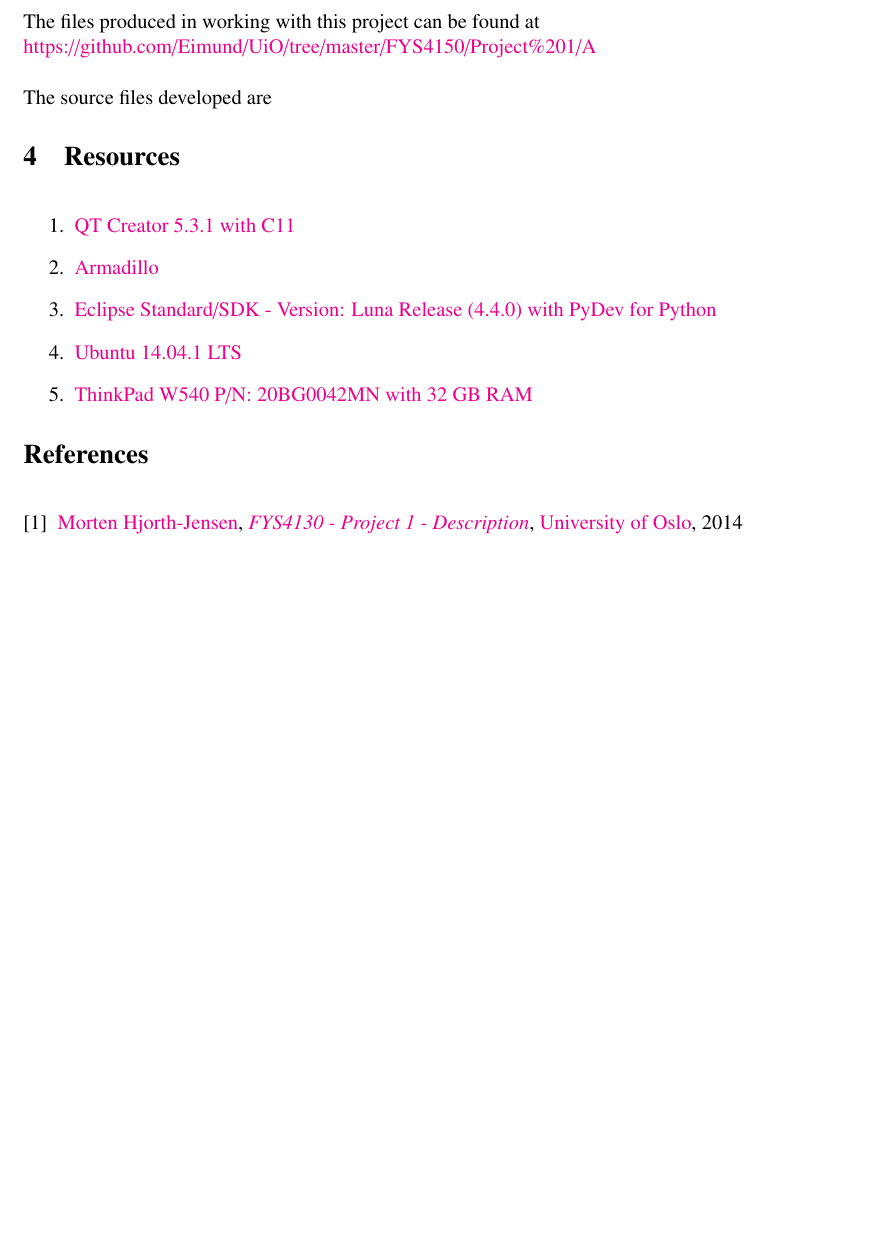
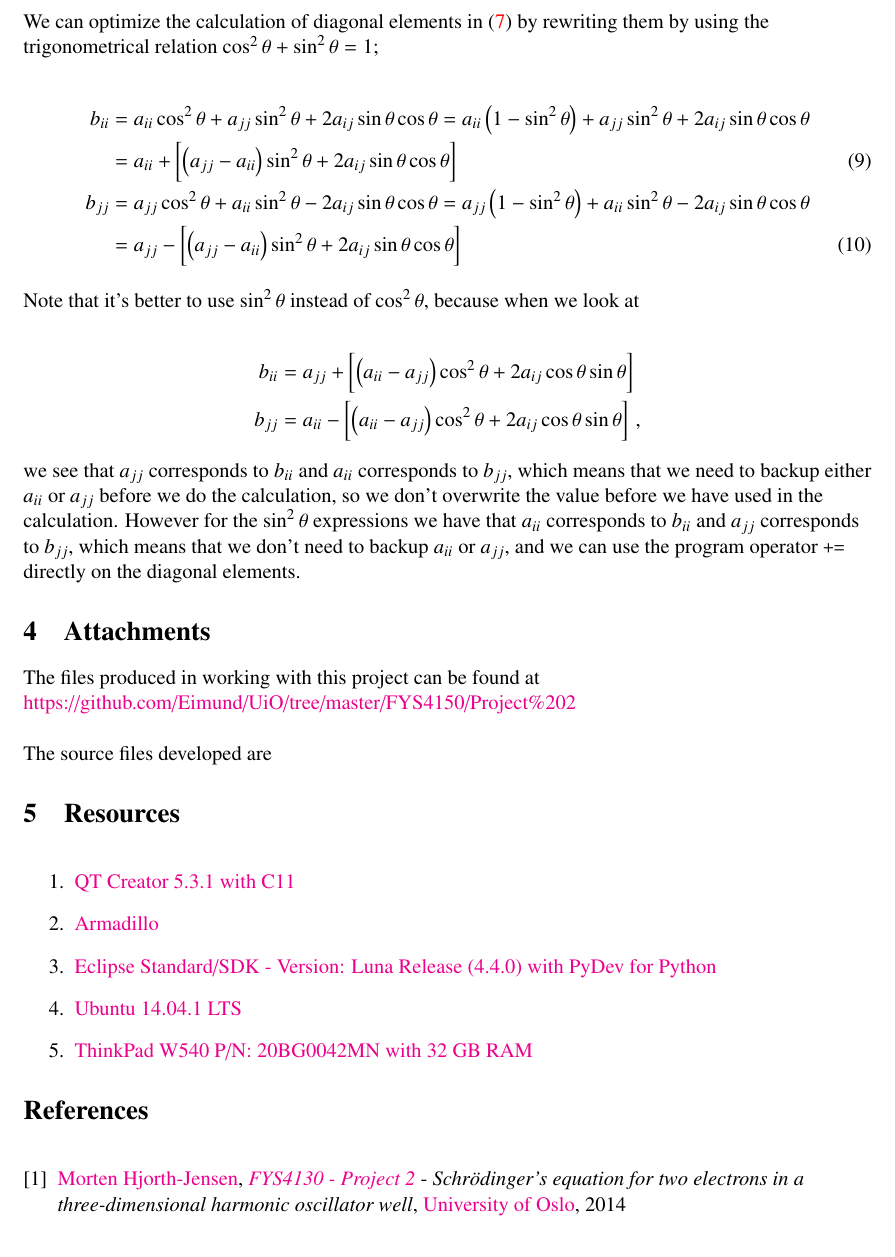
Before and after one commit to Eimund/UiO, a LaTeX paper (FYS4150/Project 2/project 2.tex): part of page 7 of 7 before the commit and part of page 7 of 8 after it, cut at the place of the change, the shorter picture padded with empty space. Compiled offline with LaTeX, dvips and Ghostscript.

Commit message:
Numerical implementation, 6n diagonal elements

```diff
--- a/FYS4150/Project 2/project 2.tex
+++ b/FYS4150/Project 2/project 2.tex
@@ -187,10 +187,36 @@ By solving this as a second order equation with regard to $\cos^2\theta$ and usi
 
 We can diagonalize the matrix $\mathbf{A}$ by doing matrix similarity transformation iteratively as described in section \ref{sec_Diagonalize}. However we can optimize Jacobi's eigenvalue algorithm by using  the Frobenius norm.
 
+\section{Numerical implementation}
+
+We can optimize the calculation of diagonal elements in \eqref{eq_7} by rewriting them by using the trigonometrical relation $\cos^2\theta+\sin^2\theta = 1$;
+
+\begin{align}
+b_{ii} &= a_{ii}\cos^2\theta + a_{jj}\sin^2\theta + 2 a_{ij}\sin\theta\cos\theta
+= a_{ii}\p{1-\sin^2\theta} + a_{jj}\sin^2\theta + 2 a_{ij}\sin\theta\cos\theta
+\nonumber\\
+&= a_{ii} + \kl{\p{a_{jj}-a_{ii}}\sin^2\theta + 2 a_{ij}\sin\theta\cos\theta}
+\\
+b_{jj} &= a_{jj}\cos^2\theta + a_{ii}\sin^2\theta - 2a_{ij}\sin\theta\cos\theta
+= a_{jj}\p{1-\sin^2\theta} + a_{ii}\sin^2\theta - 2a_{ij}\sin\theta\cos\theta
+\nonumber\\
+&= a_{jj} - \kl{\p{a_{jj}-a_{ii}}\sin^2\theta + 2a_{ij}\sin\theta\cos\theta}
+\end{align}
+
+Note that it's better to use $\sin^2\theta$ instead of $\cos^2\theta$, because when we look at
+
+\begin{align*}
+b_{ii} &= a_{jj} + \kl{\p{a_{ii}-a_{jj}}\cos^2\theta + 2a_{ij}\cos\theta\sin\theta}
+\\
+b_{jj} &= a_{ii} - \kl{\p{a_{ii}-a_{jj}}\cos^2\theta + 2a_{ij}\cos\theta\sin\theta} \,,
+\end{align*}
+
+we see that $a_{jj}$ corresponds to $b_{ii}$ and $a_{ii}$ corresponds to $b_{jj}$, which means that we need to backup either $a_{ii}$ or $a_{jj}$ before we do the calculation, so we don't overwrite the value before we have used in the calculation. However for the $\sin^2\theta$ expressions we have that $a_{ii}$ corresponds to $b_{ii}$ and $a_{jj}$ corresponds to $b_{jj}$, which means that we don't need to backup $a_{ii}$ or $a_{jj}$, and we can  use the program operator \texttt{+=} directly on the diagonal elements.
+
 
 \section{Attachments}
 
-The files produced in working with this project can be found at \href{https://github.com/Eimund/UiO/tree/master/FYS4150/Project\%201/A}{https://github.com/Eimund/UiO/tree/master/FYS4150/Project\%201/A} \linebreak
+The files produced in working with this project can be found at \href{https://github.com/Eimund/UiO/tree/master/FYS4150/Project\%202}{https://github.com/Eimund/UiO/tree/master/FYS4150/Project\%202} \linebreak
 
 The source files developed are
 
@@ -206,7 +232,7 @@ The source files developed are
 \end{enumerate}
 
 \begin{thebibliography}{9}
-\bibitem{project1}{\href{mailto:morten.hjorth-jensen@fys.uio.no}{Morten Hjorth-Jensen}, \href{http://www.uio.no/studier/emner/matnat/fys/FYS3150/h14/project1_2014.pdf}{\emph{FYS4130 - Project 1 - Description}}, \href{http://www.uio.no}{University of Oslo}, 2014}
+\bibitem{project1}{\href{mailto:morten.hjorth-jensen@fys.uio.no}{Morten Hjorth-Jensen}, \href{http://www.uio.no/studier/emner/matnat/fys/FYS3150/h14/undervisningsmateriale/projects/project-2-deadline-september-22/project2_2014.pdf}{\emph{FYS4130 - Project 2}} - \emph{Schr\"{o}dinger's equation for two electrons in a three-dimensional harmonic oscillator well}, \href{http://www.uio.no}{University of Oslo}, 2014}
 \bibitem{lecture}{\href{mailto:morten.hjorth-jensen@fys.uio.no}{Morten Hjorth-Jensen}, \href{http://www.uio.no/studier/emner/matnat/fys/FYS3150/h14/undervisningsmateriale/Lecture\%20Notes/lecture2014.pdf}{\emph{Computational Physics - Lecture Notes Fall 2014}}, \href{http://www.uio.no}{University of Oslo}, 2014}
 \bibitem{Eigenvaule}{\href{http://en.wikipedia.org/wiki/Eigenvalues\_and\_eigenvectors}{http://en.wikipedia.org/wiki/Eigenvalues\_and\_eigenvectors}}
 \bibitem{JacobiMethod}{\href{http://en.wikipedia.org/wiki/Jacobi\_eigenvalue\_algorithm}{http://en.wikipedia.org/wiki/Jacobi\_eigenvalue\_algorithm}}
```
Also changed, not shown: FYS4150/Project 2/project 2.pdf.
